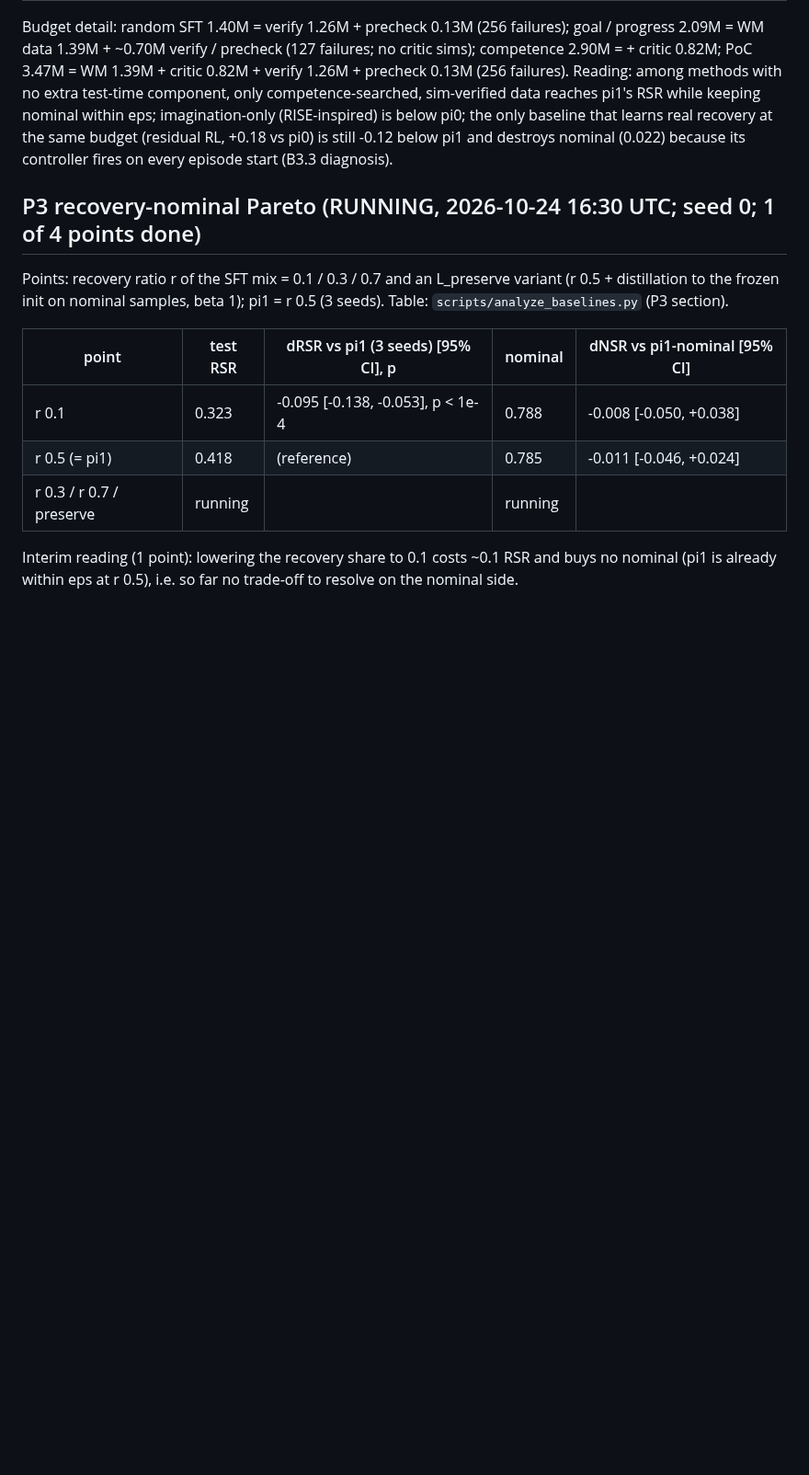
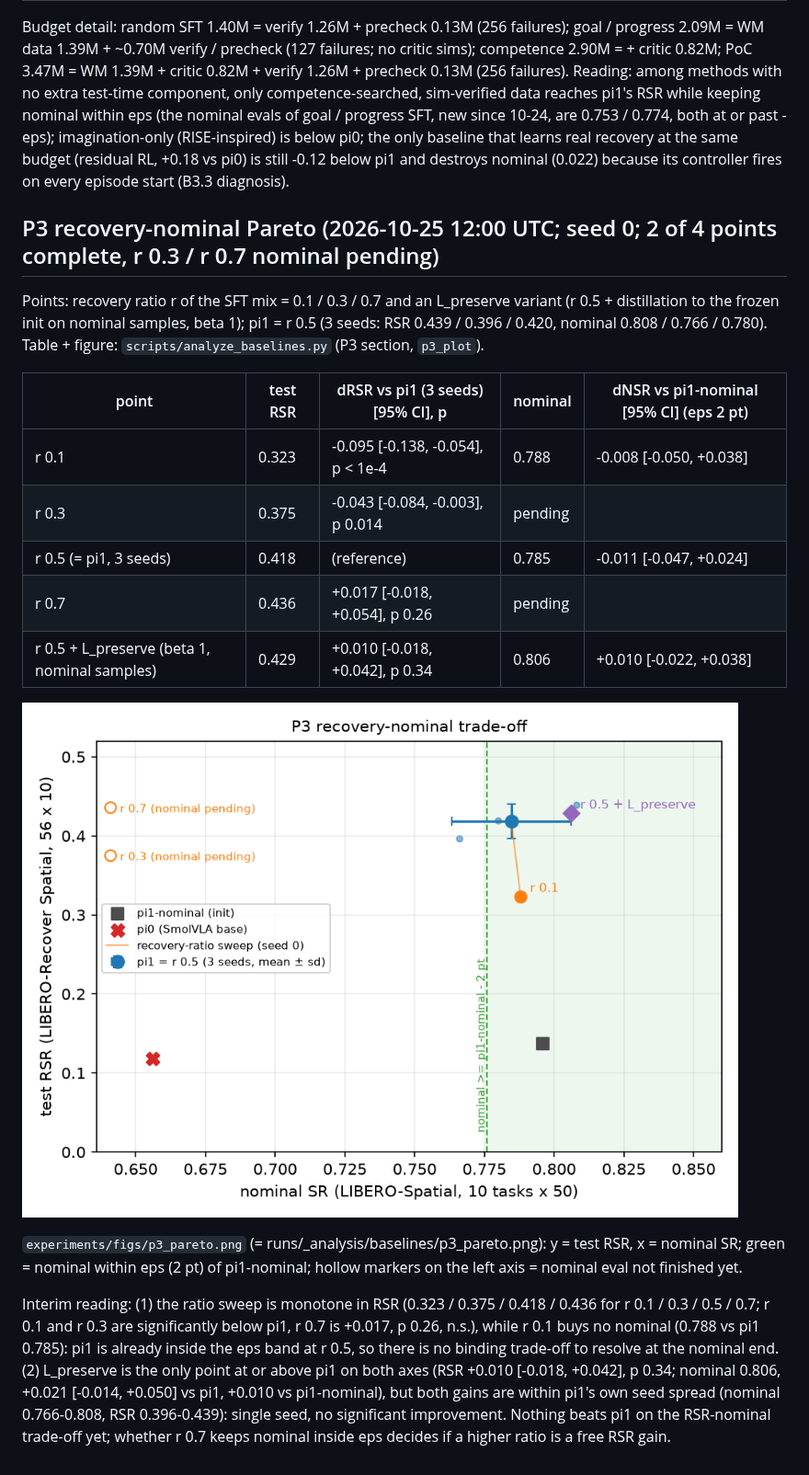
Before and after one commit to ltdoanhwork/RetryVLA, a Markdown page: experiments/RESULTS.md, the part around one of its changes. Shown at 92% size. Drawn GitHub-style; pictures changed too: experiments/figs/p3_pareto.png (added); blank space fills up the shorter version.

```diff
--- a/experiments/RESULTS.md
+++ b/experiments/RESULTS.md
@@ -343,20 +345,34 @@ transitions spent to produce the training signal (PoC accounting, runs/_analysis
 Budget detail: random SFT 1.40M = verify 1.26M + precheck 0.13M (256 failures); goal / progress 2.09M = WM data 1.39M +
 ~0.70M verify / precheck (127 failures; no critic sims); competence 2.90M = + critic 0.82M; PoC 3.47M = WM 1.39M +
 critic 0.82M + verify 1.26M + precheck 0.13M (256 failures). Reading: among methods with no extra test-time
-component, only competence-searched, sim-verified data reaches pi1's RSR while keeping nominal within eps;
+component, only competence-searched, sim-verified data reaches pi1's RSR while keeping nominal within eps (the
+nominal evals of goal / progress SFT, new since 10-24, are 0.753 / 0.774, both at or past -eps);
 imagination-only (RISE-inspired) is below pi0; the only baseline that learns real recovery at the same budget
 (residual RL, +0.18 vs pi0) is still -0.12 below pi1 and destroys nominal (0.022) because its controller fires on
 every episode start (B3.3 diagnosis).
 
-## P3 recovery-nominal Pareto (RUNNING, 2026-10-24 16:30 UTC; seed 0; 1 of 4 points done)
+## P3 recovery-nominal Pareto (2026-10-25 12:00 UTC; seed 0; 2 of 4 points complete, r 0.3 / r 0.7 nominal pending)
 Points: recovery ratio r of the SFT mix = 0.1 / 0.3 / 0.7 and an L_preserve variant (r 0.5 + distillation to the frozen
-init on nominal samples, beta 1); pi1 = r 0.5 (3 seeds). Table: `scripts/analyze_baselines.py` (P3 section).
+init on nominal samples, beta 1); pi1 = r 0.5 (3 seeds: RSR 0.439 / 0.396 / 0.420, nominal 0.808 / 0.766 / 0.780).
+Table + figure: `scripts/analyze_baselines.py` (P3 section, `p3_plot`).
 
-| point | test RSR | dRSR vs pi1 (3 seeds) [95% CI], p | nominal | dNSR vs pi1-nominal [95% CI] |
+| point | test RSR | dRSR vs pi1 (3 seeds) [95% CI], p | nominal | dNSR vs pi1-nominal [95% CI] (eps 2 pt) |
 |---|---|---|---|---|
-| r 0.1 | 0.323 | -0.095 [-0.138, -0.053], p < 1e-4 | 0.788 | -0.008 [-0.050, +0.038] |
-| r 0.5 (= pi1) | 0.418 | (reference) | 0.785 | -0.011 [-0.046, +0.024] |
-| r 0.3 / r 0.7 / preserve | running | | running | |
+| r 0.1 | 0.323 | -0.095 [-0.138, -0.054], p < 1e-4 | 0.788 | -0.008 [-0.050, +0.038] |
+| r 0.3 | 0.375 | -0.043 [-0.084, -0.003], p 0.014 | pending |  |
+| r 0.5 (= pi1, 3 seeds) | 0.418 | (reference) | 0.785 | -0.011 [-0.047, +0.024] |
+| r 0.7 | 0.436 | +0.017 [-0.018, +0.054], p 0.26 | pending |  |
+| r 0.5 + L_preserve (beta 1, nominal samples) | 0.429 | +0.010 [-0.018, +0.042], p 0.34 | 0.806 | +0.010 [-0.022, +0.038] |
 
-Interim reading (1 point): lowering the recovery share to 0.1 costs ~0.1 RSR and buys no nominal (pi1 is already
-within eps at r 0.5), i.e. so far no trade-off to resolve on the nominal side.
+![P3 Pareto](figs/p3_pareto.png)
+
+`experiments/figs/p3_pareto.png` (= runs/_analysis/baselines/p3_pareto.png): y = test RSR, x = nominal SR; green =
+nominal within eps (2 pt) of pi1-nominal; hollow markers on the left axis = nominal eval not finished yet.
+
+Interim reading: (1) the ratio sweep is monotone in RSR (0.323 / 0.375 / 0.418 / 0.436 for r 0.1 / 0.3 / 0.5 / 0.7;
+r 0.1 and r 0.3 are significantly below pi1, r 0.7 is +0.017, p 0.26, n.s.), while r 0.1 buys no nominal
+(0.788 vs pi1 0.785): pi1 is already inside the eps band at r 0.5, so there is no binding trade-off to resolve at the
+nominal end. (2) L_preserve is the only point at or above pi1 on both axes (RSR +0.010 [-0.018, +0.042], p 0.34;
+nominal 0.806, +0.021 [-0.014, +0.050] vs pi1, +0.010 vs pi1-nominal), but both gains are within pi1's own seed spread
+(nominal 0.766-0.808, RSR 0.396-0.439): single seed, no significant improvement. Nothing beats pi1 on the
+RSR-nominal trade-off yet; whether r 0.7 keeps nominal inside eps decides if a higher ratio is a free RSR gain.
```
Also changed, not shown: other parts of experiments/RESULTS.md (+21 -19 lines), experiments/NOTES.md (+21 -0 lines), 6 other files.
